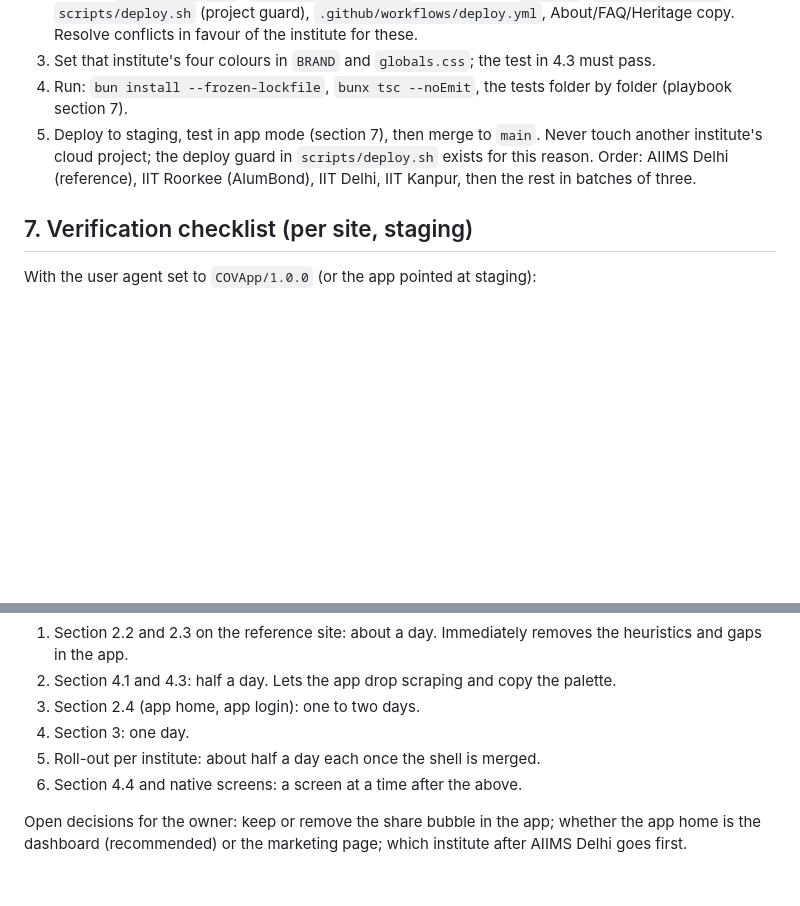
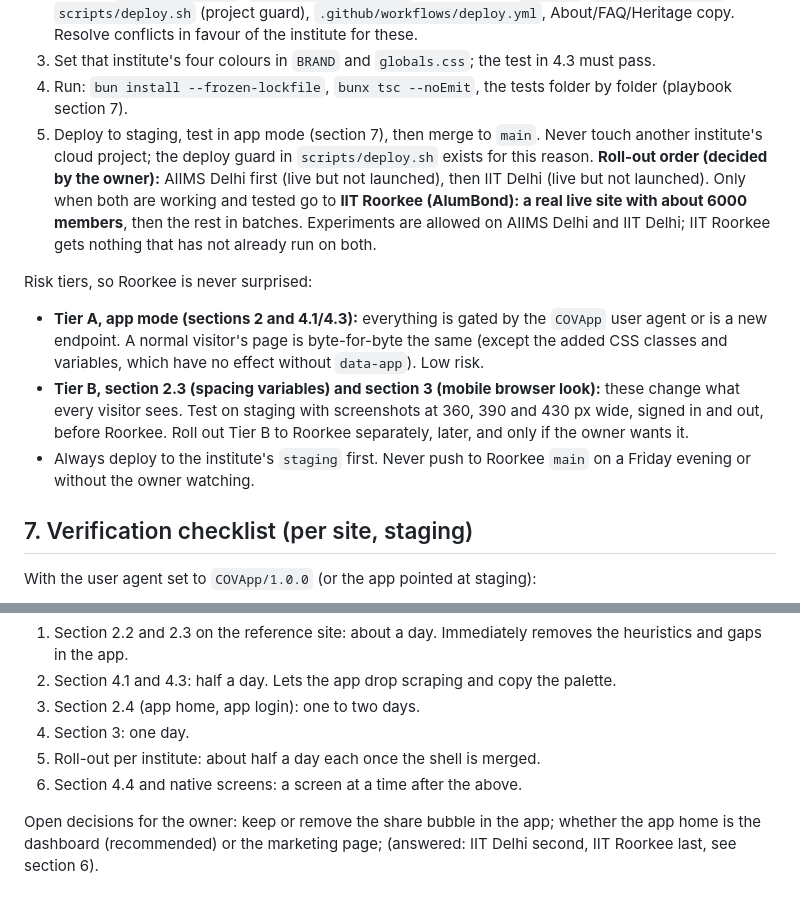
Before and after one commit to ritanya-sanstha/cov-aiims-delhi-app, a Markdown page: docs/WEB_ALIGNMENT.md, 2 parts joined by grey strips. Drawn GitHub-style; blank space fills up the shorter version.

Commit message:
Record the roll-out order and risk tiers (AIIMS Delhi, IIT Delhi, then IIT Roorkee last)
Co-Authored-By: Claude Sonnet 5.5 <noreply@anthropic.com>
Claude-Session: https://claude.ai/code/session_01J5TtmbhYs1reFt69w2Mzme

```diff
--- a/docs/WEB_ALIGNMENT.md
+++ b/docs/WEB_ALIGNMENT.md
@@ -181,7 +181,17 @@ Per institute `cov-<inst>`, on a branch from its `staging`:
 4. Run: `bun install --frozen-lockfile`, `bunx tsc --noEmit`, the tests folder by folder (playbook section 7).
 5. Deploy to staging, test in app mode (section 7), then merge to `main`.
 Never touch another institute's cloud project; the deploy guard in `scripts/deploy.sh` exists for this reason.
-Order: AIIMS Delhi (reference), IIT Roorkee (AlumBond), IIT Delhi, IIT Kanpur, then the rest in batches of three.
+**Roll-out order (decided by the owner):** AIIMS Delhi first (live but not launched), then IIT Delhi (live but not launched).
+Only when both are working and tested go to **IIT Roorkee (AlumBond): a real live site with about 6000 members**, then the
+rest in batches. Experiments are allowed on AIIMS Delhi and IIT Delhi; IIT Roorkee gets nothing that has not already run on both.
+
+Risk tiers, so Roorkee is never surprised:
+- **Tier A, app mode (sections 2 and 4.1/4.3):** everything is gated by the `COVApp` user agent or is a new endpoint. A normal visitor's
+  page is byte-for-byte the same (except the added CSS classes and variables, which have no effect without `data-app`). Low risk.
+- **Tier B, section 2.3 (spacing variables) and section 3 (mobile browser look):** these change what every visitor sees. Test on
+  staging with screenshots at 360, 390 and 430 px wide, signed in and out, before Roorkee. Roll out Tier B to Roorkee separately, later,
+  and only if the owner wants it.
+- Always deploy to the institute's `staging` first. Never push to Roorkee `main` on a Friday evening or without the owner watching.
 
 ## 7. Verification checklist (per site, staging)
 With the user agent set to `COVApp/1.0.0` (or the app pointed at staging):
@@ -204,4 +214,4 @@ Screenshots of each page in both modes go in the PR.
 6. Section 4.4 and native screens: a screen at a time after the above.
 
 Open decisions for the owner: keep or remove the share bubble in the app; whether the app home is the dashboard (recommended) or
-the marketing page; which institute after AIIMS Delhi goes first.
+the marketing page; (answered: IIT Delhi second, IIT Roorkee last, see section 6).
```
Also changed, not shown: CLAUDE.md (+5 -0 lines).
